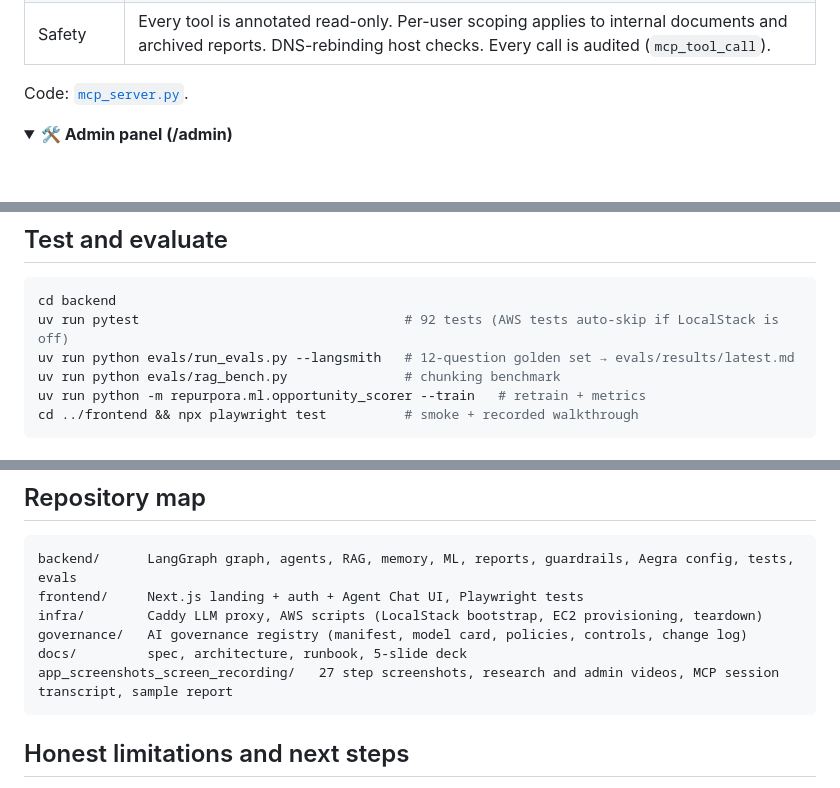
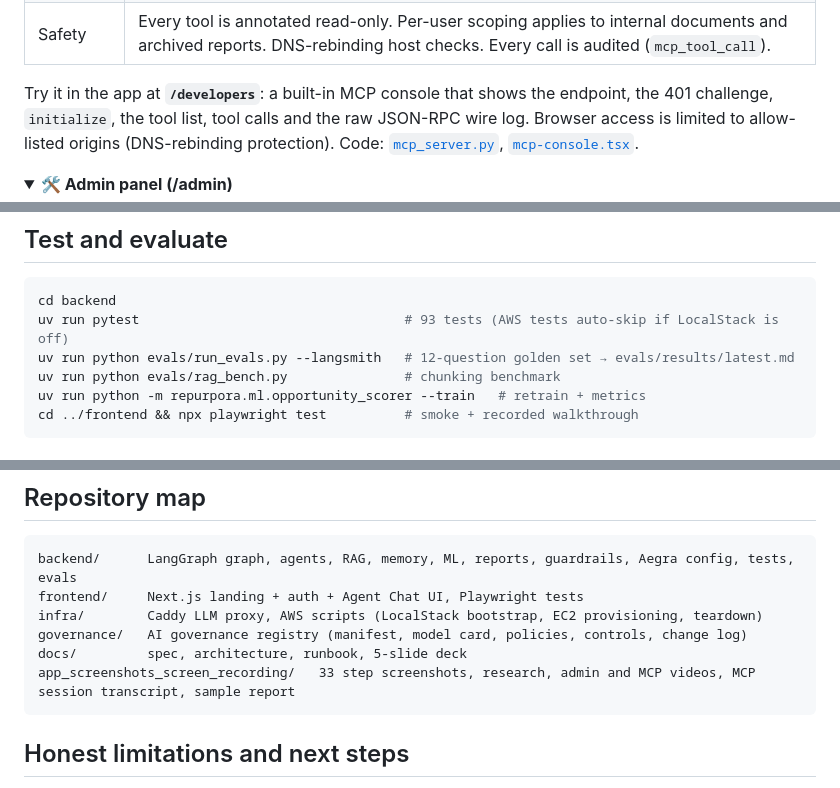
Before and after one commit to Gurjas2112/Pharma_AI_Agent, a Markdown page: README.md, 3 parts joined by grey strips. GitHub-like rendering; folded sections open; blank space fills up the shorter version.

````diff
--- a/README.md
+++ b/README.md
@@ -228,7 +229,7 @@ as a **Model Context Protocol** server, so any MCP client can use them:
 | Auth | OAuth 2.1 resource server: bearer token = Supabase access token (verified via JWKS). OAuth protected-resource metadata published at `/.well-known/oauth-protected-resource/mcp`, pointing to Supabase Auth as the issuer |
 | Safety | Every tool is annotated read-only. Per-user scoping applies to internal documents and archived reports. DNS-rebinding host checks. Every call is audited (`mcp_tool_call`). |
 
-Code: [`mcp_server.py`](backend/src/repurpora/mcp_server.py).
+Try it in the app at **`/developers`**: a built-in MCP console that shows the endpoint, the 401 challenge, `initialize`, the tool list, tool calls and the raw JSON-RPC wire log. Browser access is limited to allow-listed origins (DNS-rebinding protection). Code: [`mcp_server.py`](backend/src/repurpora/mcp_server.py), [`mcp-console.tsx`](frontend/src/components/developers/mcp-console.tsx).
 </details>
 
 <details><summary><b>🛠 Admin panel (/admin)</b></summary>
@@ -345,7 +346,7 @@ cd backend && uv run python scripts/make_synthetic_internal_docs.py && uv run py
 ## Test and evaluate
 ```bash
 cd backend
-uv run pytest                                  # 92 tests (AWS tests auto-skip if LocalStack is off)
+uv run pytest                                  # 93 tests (AWS tests auto-skip if LocalStack is off)
 uv run python evals/run_evals.py --langsmith   # 12-question golden set → evals/results/latest.md
 uv run python evals/rag_bench.py               # chunking benchmark
 uv run python -m repurpora.ml.opportunity_scorer --train   # retrain + metrics
@@ -368,7 +369,7 @@ frontend/     Next.js landing + auth + Agent Chat UI, Playwright tests
 infra/        Caddy LLM proxy, AWS scripts (LocalStack bootstrap, EC2 provisioning, teardown)
 governance/   AI governance registry (manifest, model card, policies, controls, change log)
 docs/         spec, architecture, runbook, 5-slide deck
-app_screenshots_screen_recording/   27 step screenshots, research and admin videos, MCP session transcript, sample report
+app_screenshots_screen_recording/   33 step screenshots, research, admin and MCP videos, MCP session transcript, sample report
 ```
 
 ## Honest limitations and next steps
````
Also changed, not shown: other parts of README.md (+4 -3 lines), app_screenshots_screen_recording/README.md (+8 -0 lines), app_screenshots_screen_recording/28_mcp_console_endpoint_and_session.png (added), app_screenshots_screen_recording/29_mcp_no_token_401_challenge.png (added), app_screenshots_screen_recording/30_mcp_connected_tools_list.png (added), app_screenshots_screen_recording/31_mcp_tool_call_patent_landscape.png (added), app_screenshots_screen_recording/32_mcp_tool_call_opportunity_score_ml.png (added), app_screenshots_screen_recording/33_mcp_tool_call_my_reports_and_wire_log.png (added), 9 other files.
